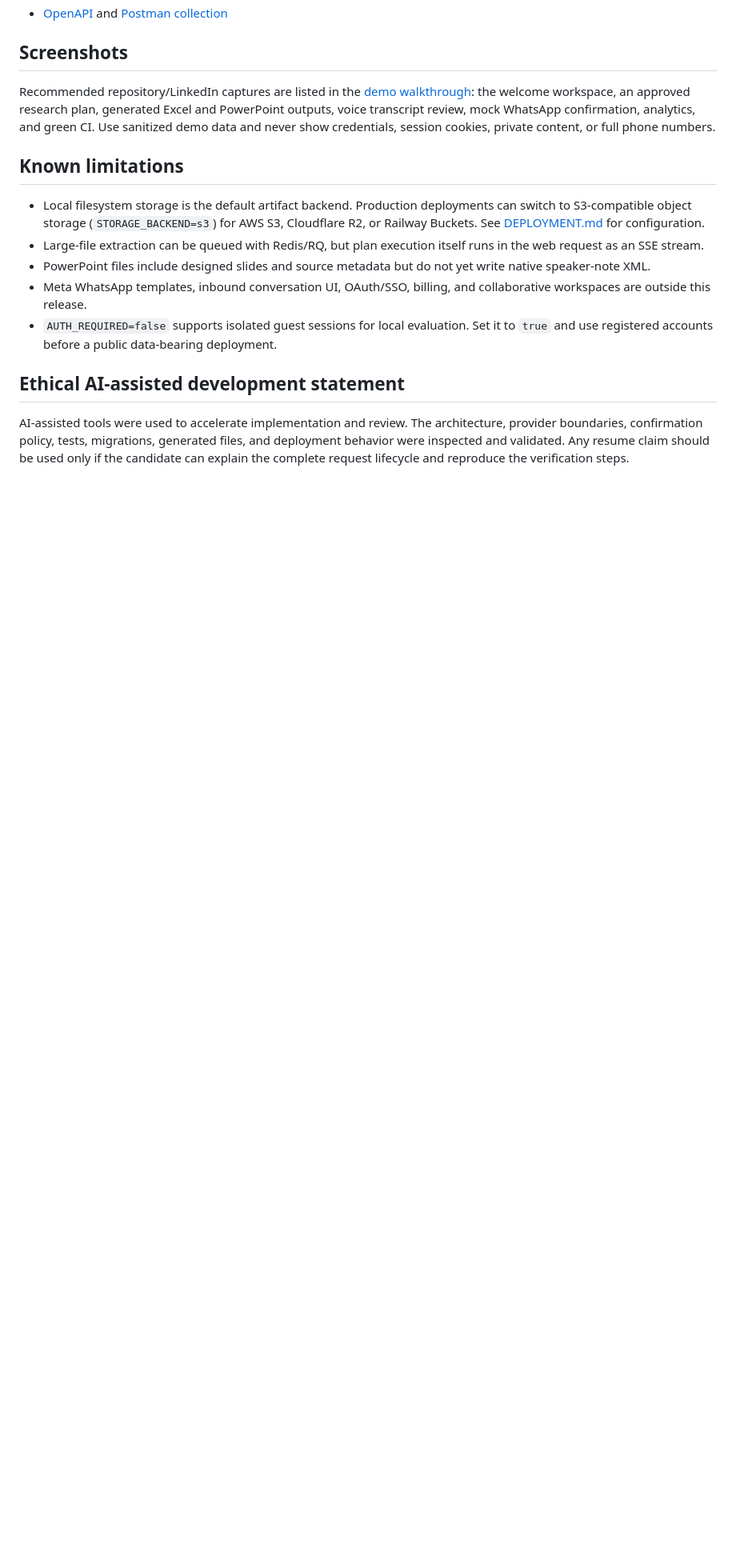
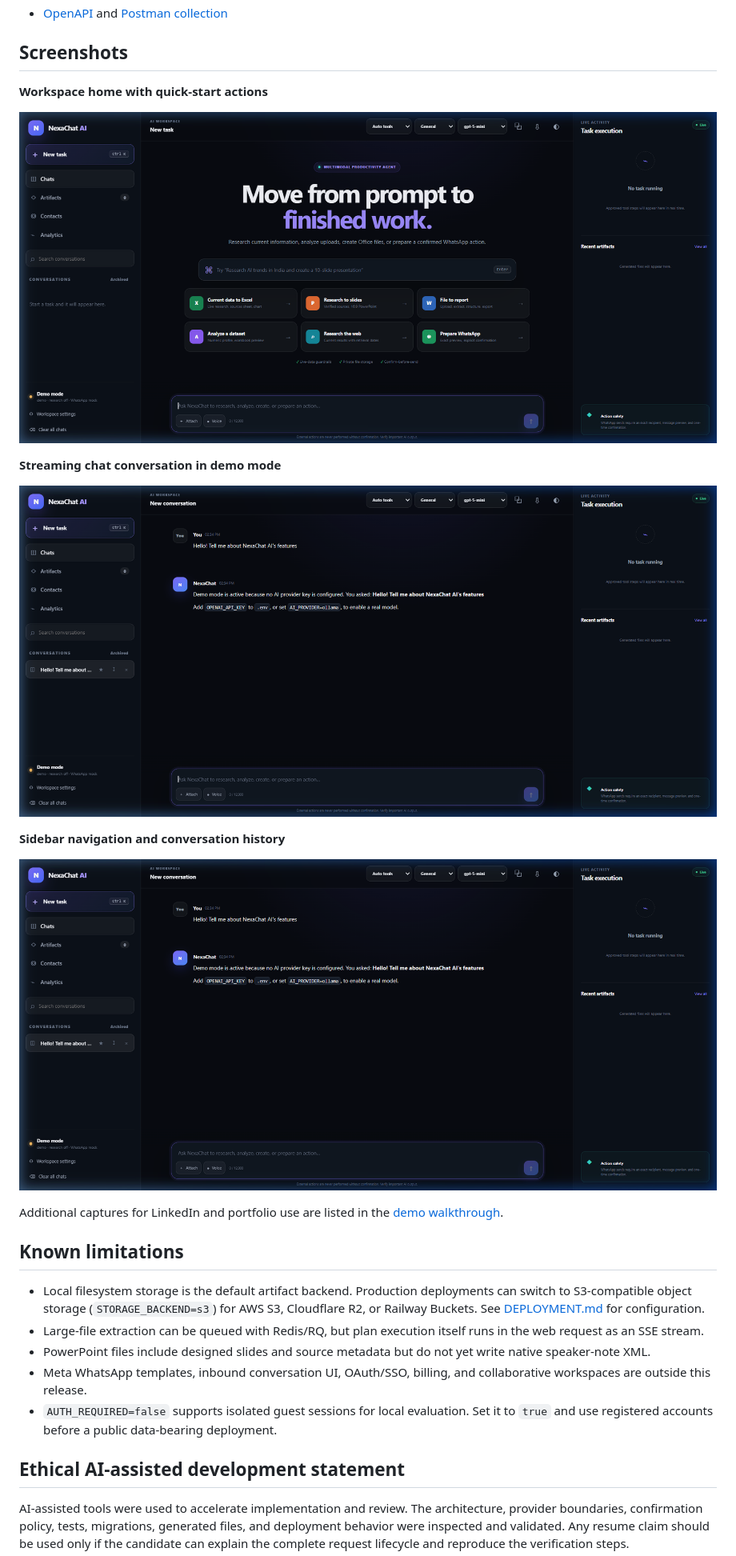
Before and after one commit to haris813/Nexachat.ai, a Markdown page: README.md, the part around the change. Shown: that part at 80% size. GitHub-like rendering; pictures changed too: docs/screenshots/chat.png (added), docs/screenshots/sidebar.png (added), docs/screenshots/workspace.png (added); blank space fills up the shorter version.

Commit message:
Add screenshots and update README with embedded images

```diff
--- a/README.md
+++ b/README.md
@@ -137,7 +137,19 @@ CI runs formatting, linting, type checks, tests, coverage, Bandit, dependency au
 
 ## Screenshots
 
-Recommended repository/LinkedIn captures are listed in the [demo walkthrough](docs/DEMO_WALKTHROUGH.md): the welcome workspace, an approved research plan, generated Excel and PowerPoint outputs, voice transcript review, mock WhatsApp confirmation, analytics, and green CI. Use sanitized demo data and never show credentials, session cookies, private content, or full phone numbers.
+**Workspace home with quick-start actions**
+
+![workspace](docs/screenshots/workspace.png)
+
+**Streaming chat conversation in demo mode**
+
+![chat](docs/screenshots/chat.png)
+
+**Sidebar navigation and conversation history**
+
+![sidebar](docs/screenshots/sidebar.png)
+
+Additional captures for LinkedIn and portfolio use are listed in the [demo walkthrough](docs/DEMO_WALKTHROUGH.md).
 
 ## Known limitations
 
```
